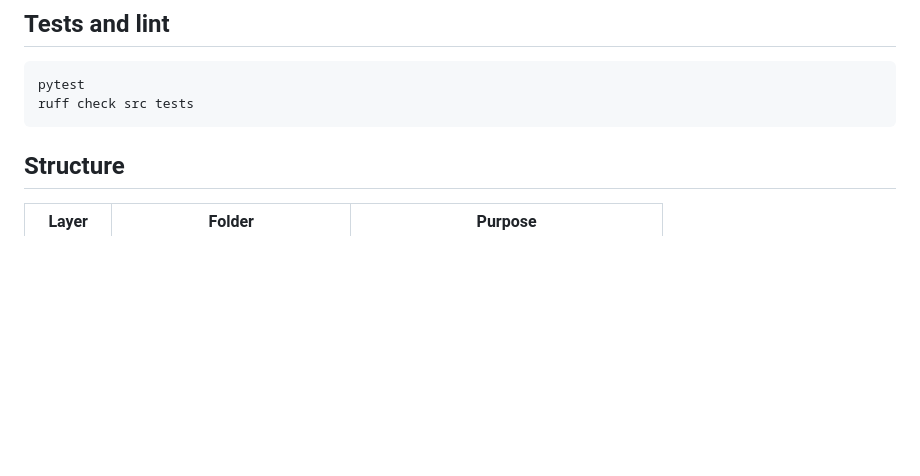
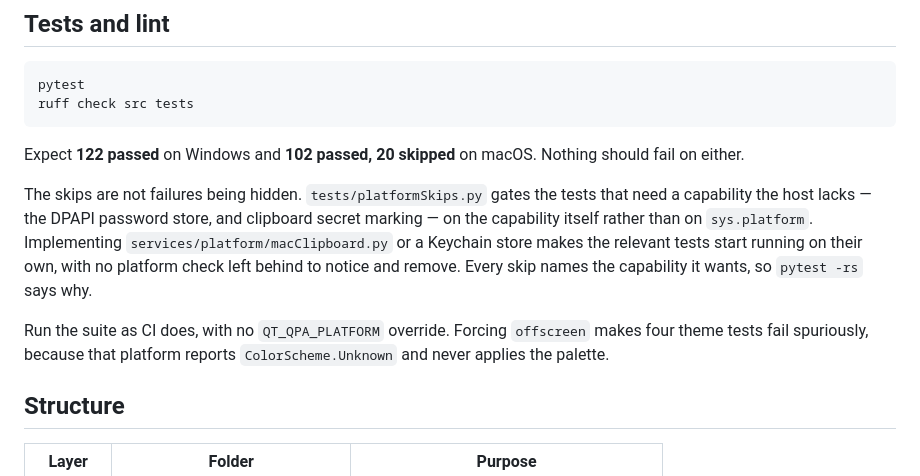
Before and after one commit to Charette-AI-Group/cloakClip, a Markdown page: README.md, the part around one of its changes. Rendered like a GitHub page; blank space fills up the shorter version.

````diff
--- a/README.md
+++ b/README.md
@@ -152,6 +185,12 @@ pytest
 ruff check src tests
 ```
 
+Expect **122 passed** on Windows and **102 passed, 20 skipped** on macOS. Nothing should fail on either.
+
+The skips are not failures being hidden. `tests/platformSkips.py` gates the tests that need a capability the host lacks — the DPAPI password store, and clipboard secret marking — on the capability itself rather than on `sys.platform`. Implementing `services/platform/macClipboard.py` or a Keychain store makes the relevant tests start running on their own, with no platform check left behind to notice and remove. Every skip names the capability it wants, so `pytest -rs` says why.
+
+Run the suite as CI does, with no `QT_QPA_PLATFORM` override. Forcing `offscreen` makes four theme tests fail spuriously, because that platform reports `ColorScheme.Unknown` and never applies the palette.
+
 ## Structure
 
 | Layer | Folder | Purpose |
````
Also changed, not shown: other parts of README.md (+33 -0 lines), AGENTS.md (+15 -0 lines).
